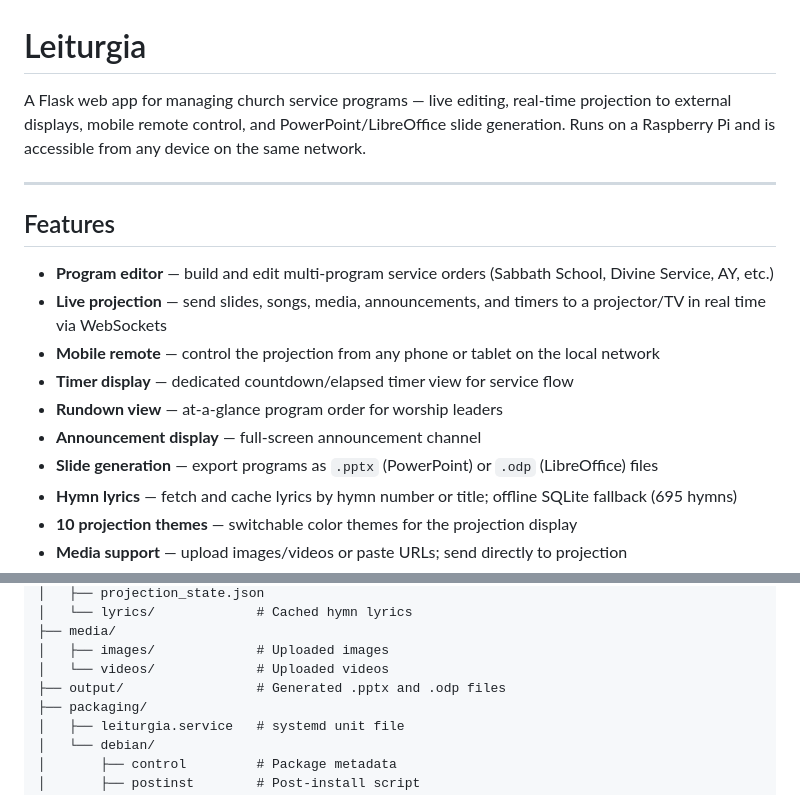
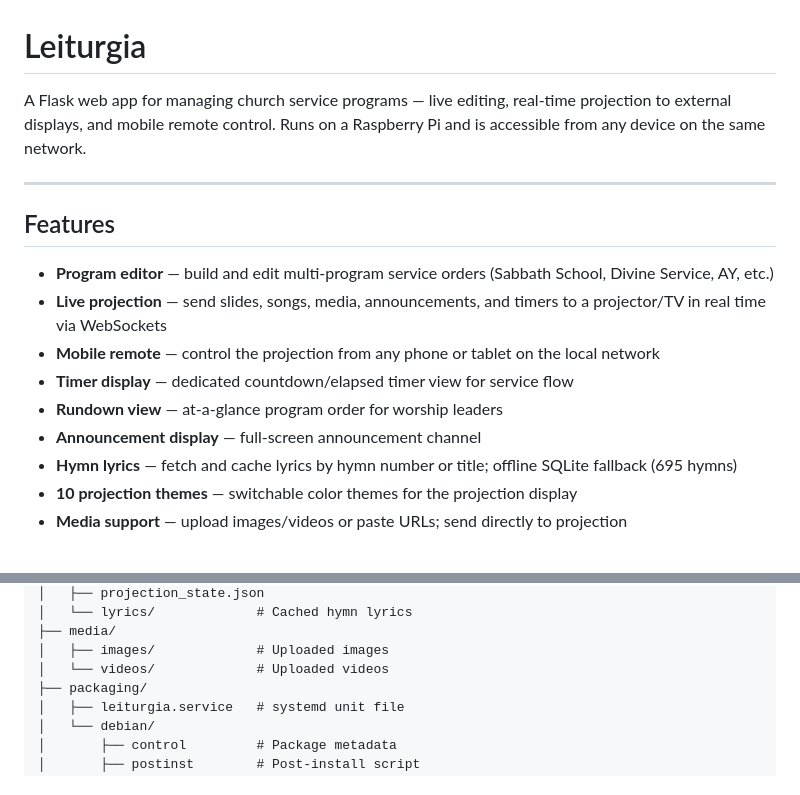
Before and after one commit to darqlab/leiturgia, a Markdown page: README.md, 2 parts joined by grey strips. Drawn GitHub-style.

Commit message:
docs: remove slide generation references from README
Slide generation (.pptx/.odp) is no longer supported.
Remove from description, features list, and project structure.

Co-Authored-By: Claude Sonnet 4.6 <noreply@anthropic.com>

```diff
--- a/README.md
+++ b/README.md
@@ -1,8 +1,8 @@
 # Leiturgia
 
 A Flask web app for managing church service programs — live editing, real-time projection
-to external displays, mobile remote control, and PowerPoint/LibreOffice slide generation.
-Runs on a Raspberry Pi and is accessible from any device on the same network.
+to external displays, and mobile remote control. Runs on a Raspberry Pi and is accessible
+from any device on the same network.
 
 ---
 
@@ -14,7 +14,6 @@ Runs on a Raspberry Pi and is accessible from any device on the same network.
 - **Timer display** — dedicated countdown/elapsed timer view for service flow
 - **Rundown view** — at-a-glance program order for worship leaders
 - **Announcement display** — full-screen announcement channel
-- **Slide generation** — export programs as `.pptx` (PowerPoint) or `.odp` (LibreOffice) files
 - **Hymn lyrics** — fetch and cache lyrics by hymn number or title; offline SQLite fallback (695 hymns)
 - **10 projection themes** — switchable color themes for the projection display
 - **Media support** — upload images/videos or paste URLs; send directly to projection
@@ -172,7 +171,6 @@ leiturgia/
 ├── media/
 │   ├── images/             # Uploaded images
 │   └── videos/             # Uploaded videos
-├── output/                 # Generated .pptx and .odp files
 ├── packaging/
 │   ├── leiturgia.service   # systemd unit file
 │   └── debian/
```
